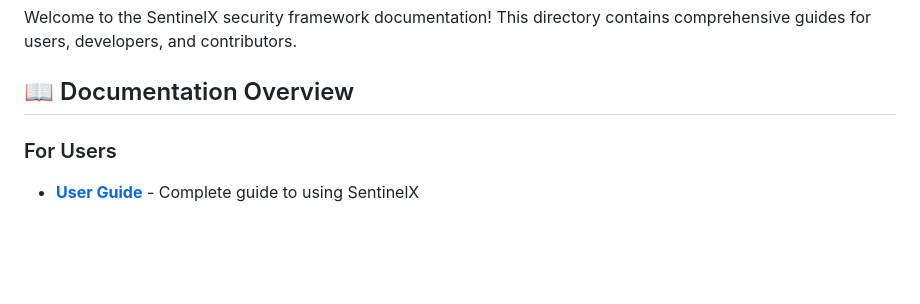
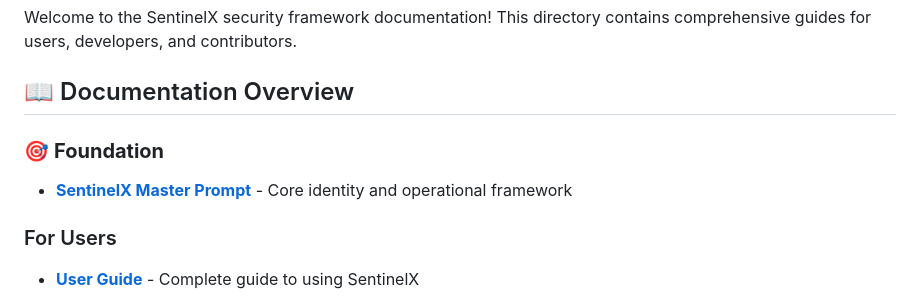
Before and after one commit to GemachDAO/SentinelX, a Markdown page: docs/README.md, the part around the change. GitHub-like rendering; blank space fills up the shorter version.

```diff
--- a/docs/README.md
+++ b/docs/README.md
@@ -3,6 +3,9 @@
 Welcome to the SentinelX security framework documentation! This directory contains comprehensive guides for users, developers, and contributors.
 
 ## 📖 Documentation Overview
+
+### 🎯 **Foundation**
+- **[SentinelX Master Prompt](../SENTINELX_MASTER_PROMPT.md)** - Core identity and operational framework
 
 ### For Users
 - **[User Guide](USER_GUIDE.md)** - Complete guide to using SentinelX
```
Also changed, not shown: README.md (+4 -0 lines), SENTINELX_MASTER_PROMPT.md (added, +47 -0 lines).
